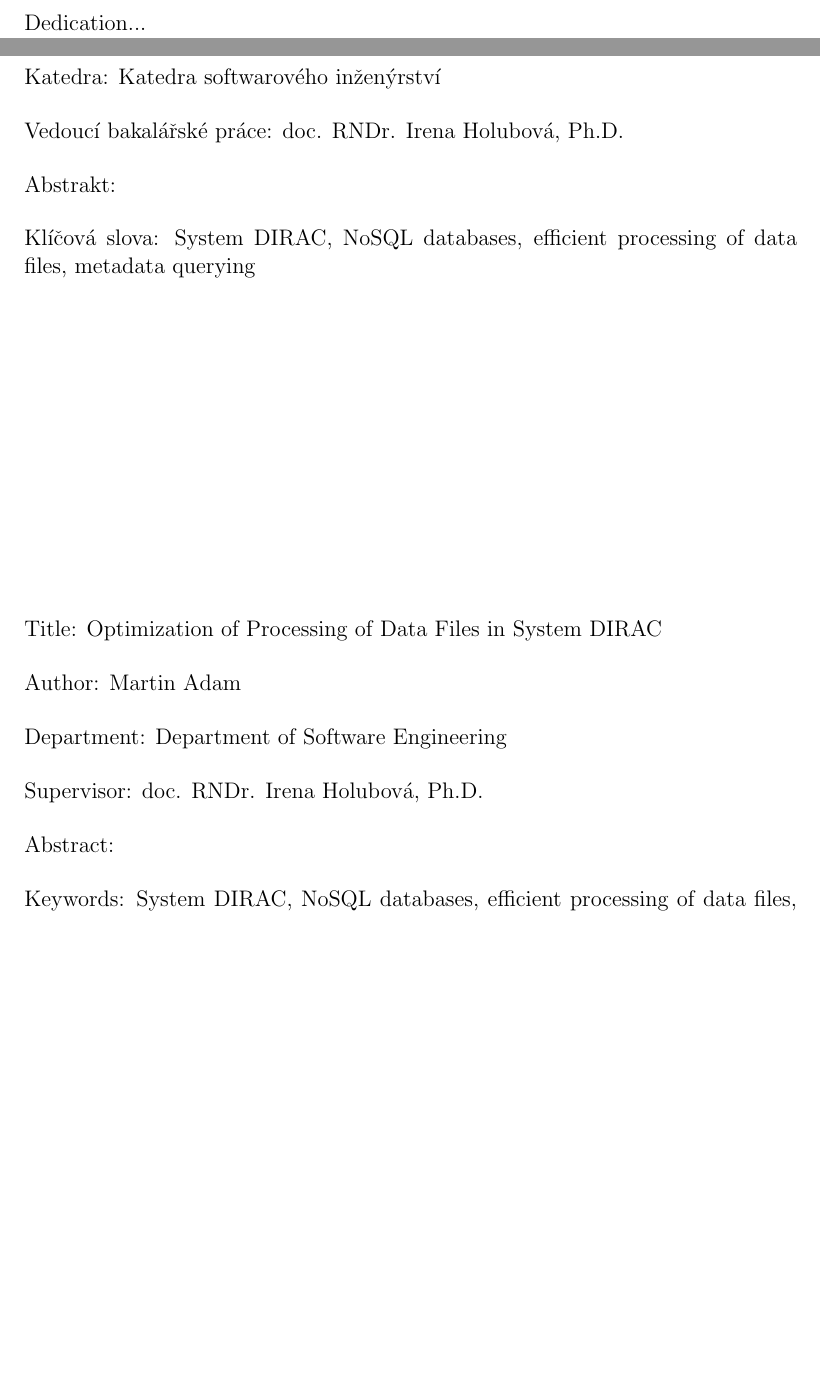
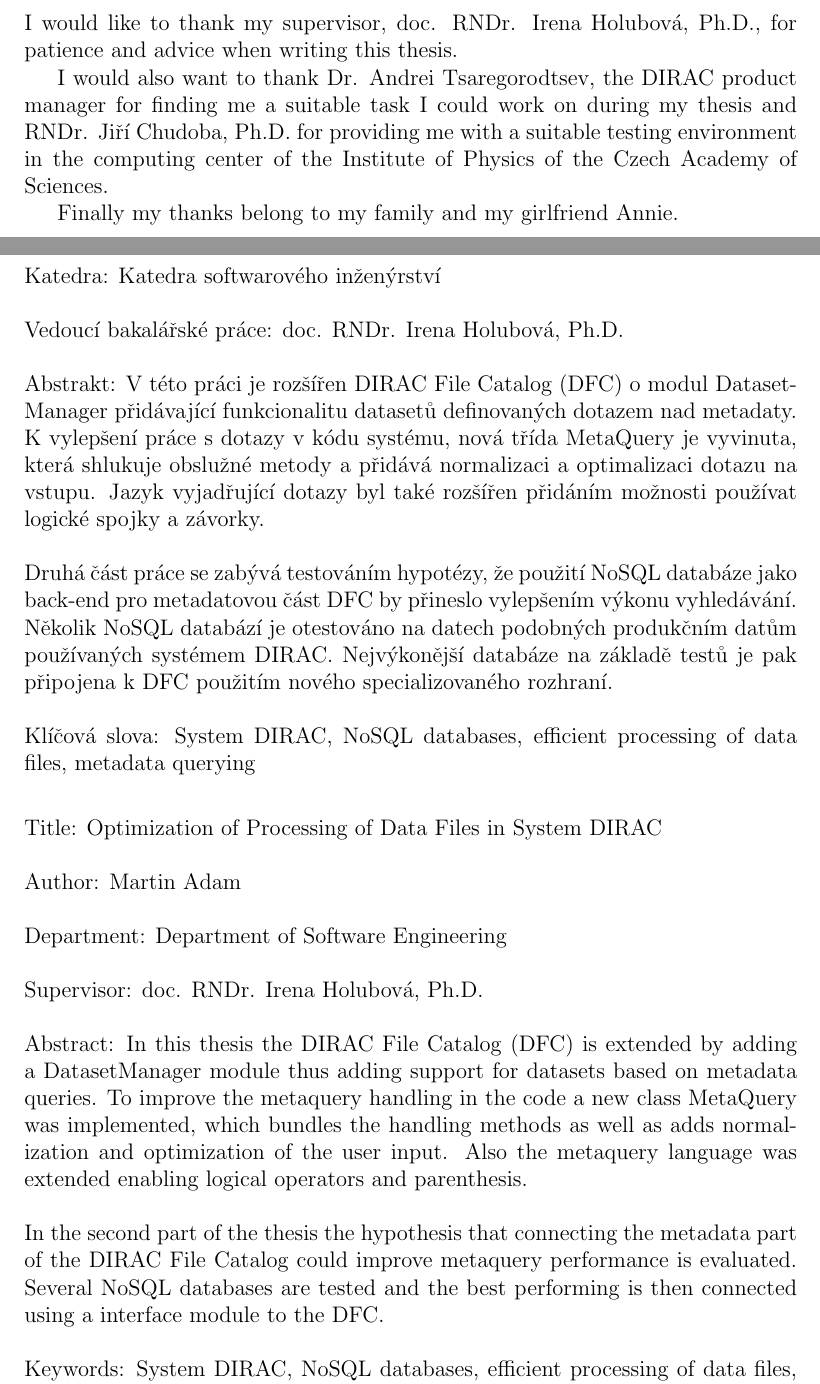
Before and after one commit to piratte/batchelors, a LaTeX thesis (thesis.tex): two parts of pages 2 and 4 of 54 before the commit and two parts of pages 2 and 4 of 53 after it, joined at a grey line, cut at the place of the change, the shorter picture padded with empty space. Compiled offline with pdfLaTeX.

Commit message:
finishing touches

```diff
--- a/thesis.tex
+++ b/thesis.tex
@@ -167,8 +167,14 @@ Prague 2015
 \openright
 
 \noindent
-%TODO
-Dedication...
+I would like to thank my supervisor, doc. RNDr. Irena Holubová, Ph.D., for patience and advice when
+writing this thesis.
+
+I would also want to thank Dr. Andrei Tsaregorodtsev, the DIRAC product manager for finding me a suitable
+task I could work on during my thesis and RNDr. Jiří Chudoba, Ph.D. for providing me with a suitable testing
+environment in the computing center of the Institute of Physics of the Czech Academy of Sciences.
+
+Finally my thanks belong to my family and my girlfriend Annie.
 
 \newpage
 
@@ -219,7 +225,15 @@ doc. RNDr. Irena Holubová, Ph.D.
 % dle Organizační struktury MFF UK, případně plný název pracoviště mimo MFF UK
 
 Abstrakt:
-% abstrakt v rozsahu 80-200 slov; nejedná se však o opis zadání bakalářské práce
+V této práci je rozšířen DIRAC File Catalog (DFC) o modul DatasetManager přidávající funkcionalitu datasetů
+definovaných dotazem nad metadaty. K vylepšení práce s dotazy v kódu systému, nová třída MetaQuery je vyvinuta,
+která shlukuje obslužné metody a přidává normalizaci a optimalizaci dotazu na vstupu. Jazyk vyjadřující
+dotazy byl také rozšířen přidáním možnosti používat logické spojky a závorky.
+
+Druhá část práce se zabývá testováním hypotézy, že použití NoSQL databáze jako back-end pro metadatovou část
+DFC by přineslo vylepšením výkonu vyhledávání. Několik NoSQL databází je otestováno na datech podobných
+produkčním datům používaných systémem DIRAC. Nejvýkonější databáze na základě testů je pak připojena k DFC
+použitím nového specializovaného rozhraní.
 
 Klíčová slova:
 System DIRAC, NoSQL databases, efficient processing of data files, metadata querying
@@ -245,8 +259,14 @@ doc. RNDr. Irena Holubová, Ph.D.
 % mimo MFF UK v angličtině
 
 Abstract:
-% abstrakt v rozsahu 80-200 slov v angličtině; nejedná se však o překlad
-% zadání bakalářské práce
+In this thesis the DIRAC File Catalog (DFC) is extended by adding a DatasetManager module thus adding support
+for datasets based on metadata queries. To improve the metaquery handling in the code a new class MetaQuery
+was implemented, which bundles the handling methods as well as adds normalization and optimization of the user
+input. Also the metaquery language was extended enabling logical operators and parenthesis.
+
+In the second part of the thesis the hypothesis that connecting the metadata part of the DIRAC File Catalog
+could improve metaquery performance is evaluated. Several NoSQL databases are tested and the best performing
+is then connected using a interface module to the DFC.
 
 Keywords:
 System DIRAC, NoSQL databases, efficient processing of data files, metadata querying
```
Also changed, not shown: about_dirac.tex (+3 -3 lines), bibliography.tex (+5 -0 lines), databases.tex (+1 -2 lines), dataset_manager.tex (+0 -3 lines).
